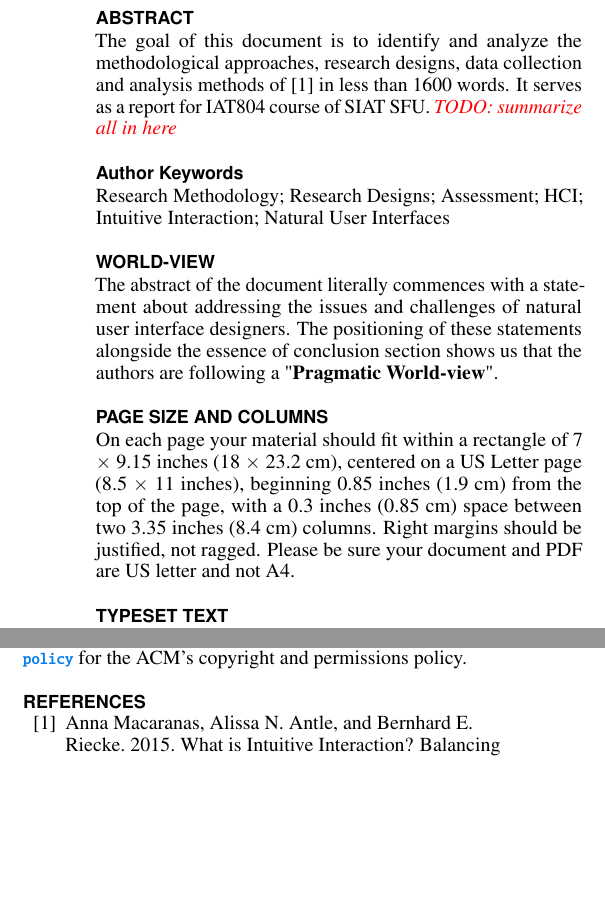
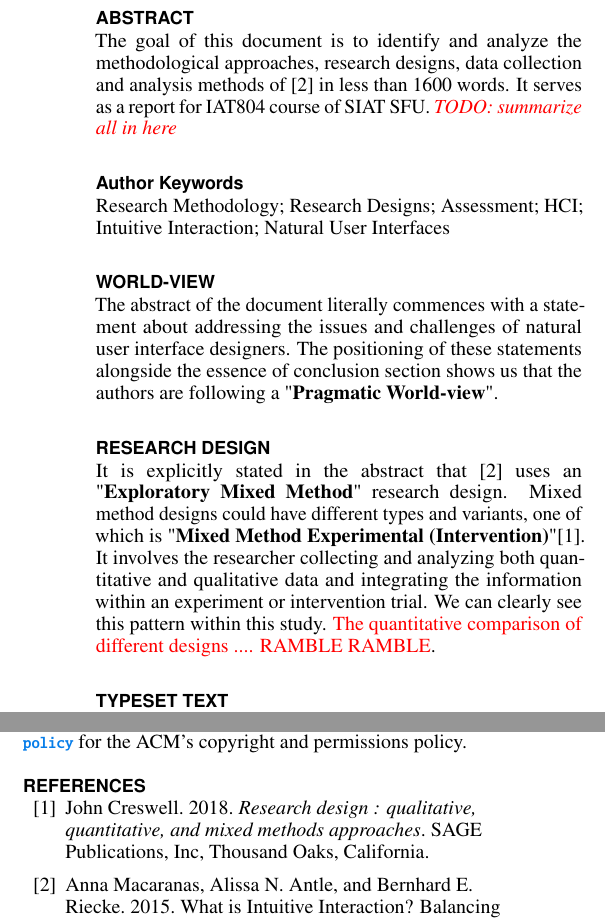
Before and after one commit to rajabiseraji/IAT804, a LaTeX document (2- Short paper/CHI 2020 Template/proceedings.tex): two parts of the columns of the page before the commit and two parts of the columns of page 1 of 2 after it, joined at a grey line, cut so that both start at the same text, the shorter picture padded with empty space. Compiled offline with pdfLaTeX.

Commit message:
feat(research design): adds design section

```diff
--- a/2- Short paper/CHI 2020 Template/proceedings.tex
+++ b/2- Short paper/CHI 2020 Template/proceedings.tex
@@ -178,13 +178,9 @@
 \section{World-view}
 The abstract of the document literally commences with a statement about addressing the issues and challenges of natural user interface designers. The positioning of these statements alongside the essence of conclusion section shows us that the authors are following a "\textbf{Pragmatic World-view}".
 
-\section{Page Size and Columns}
-On each page your material should fit within a rectangle of 7 $\times$
-9.15 inches (18 $\times$ 23.2 cm), centered on a US Letter page (8.5
-$\times$ 11 inches), beginning 0.85 inches (1.9 cm) from the top of
-the page, with a 0.3 inches (0.85 cm) space between two 3.35 inches
-(8.4 cm) columns. Right margins should be justified, not
-ragged. Please be sure your document and PDF are US letter and not A4.
+\section{Research Design}
+It is explicitly stated in the abstract that \cite{10.1093/iwc/iwv003} uses an "\textbf{Exploratory Mixed Method}" research design. Mixed method designs could have different types and variants, one of which is "\textbf{Mixed Method Experimental (Intervention)}"\cite{creswell2018research}. It involves the researcher collecting and analyzing both quantitative and qualitative data and integrating the information within an experiment or intervention trial. We can clearly see this pattern within this study. \textcolor{red}{The quantitative comparison of different designs
+ .... RAMBLE RAMBLE}.
 
 \section{Typeset Text}
 The styles contained in this document have been modified from the
```
Also changed, not shown: 2- Short paper/CHI 2020 Template/sample.bib (+9 -0 lines), 2- Short paper/CHI 2020 Template/proceedings.bbl, 2- Short paper/CHI 2020 Template/proceedings.pdf, 5 other files.
